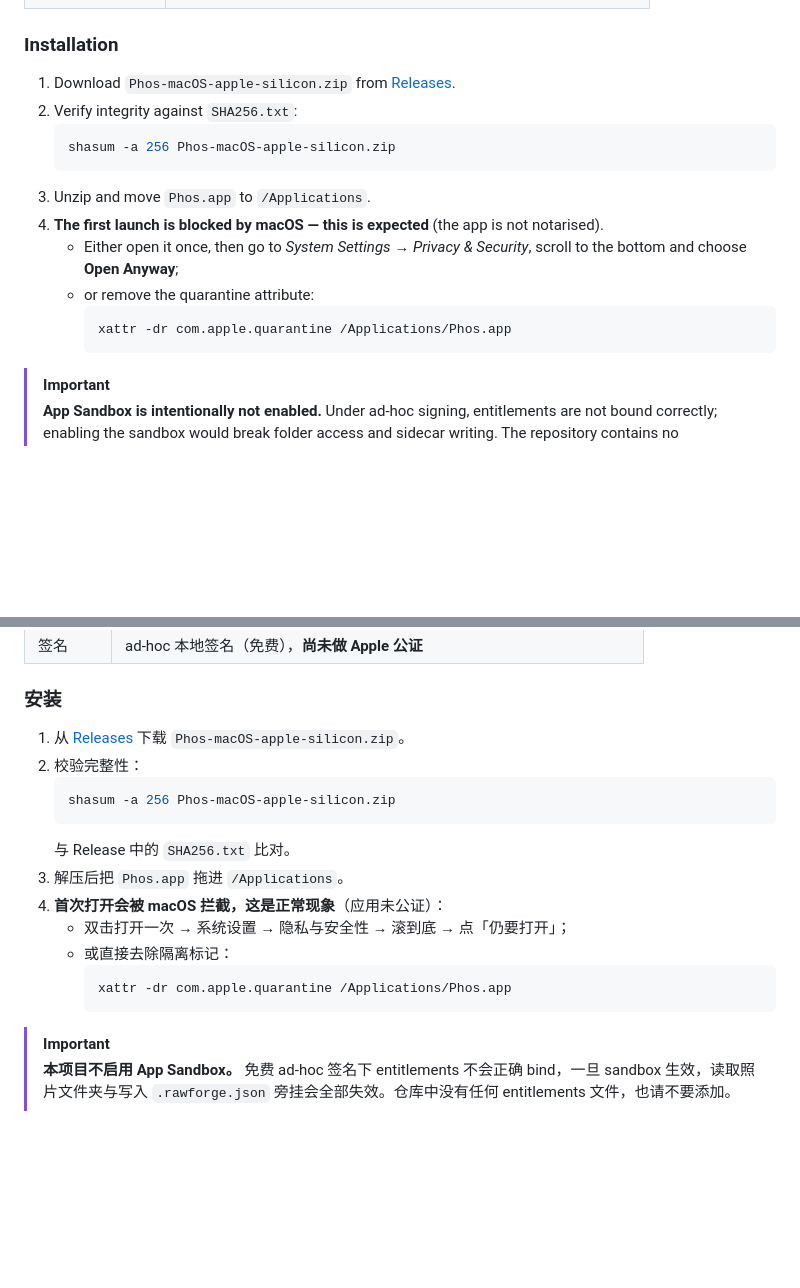
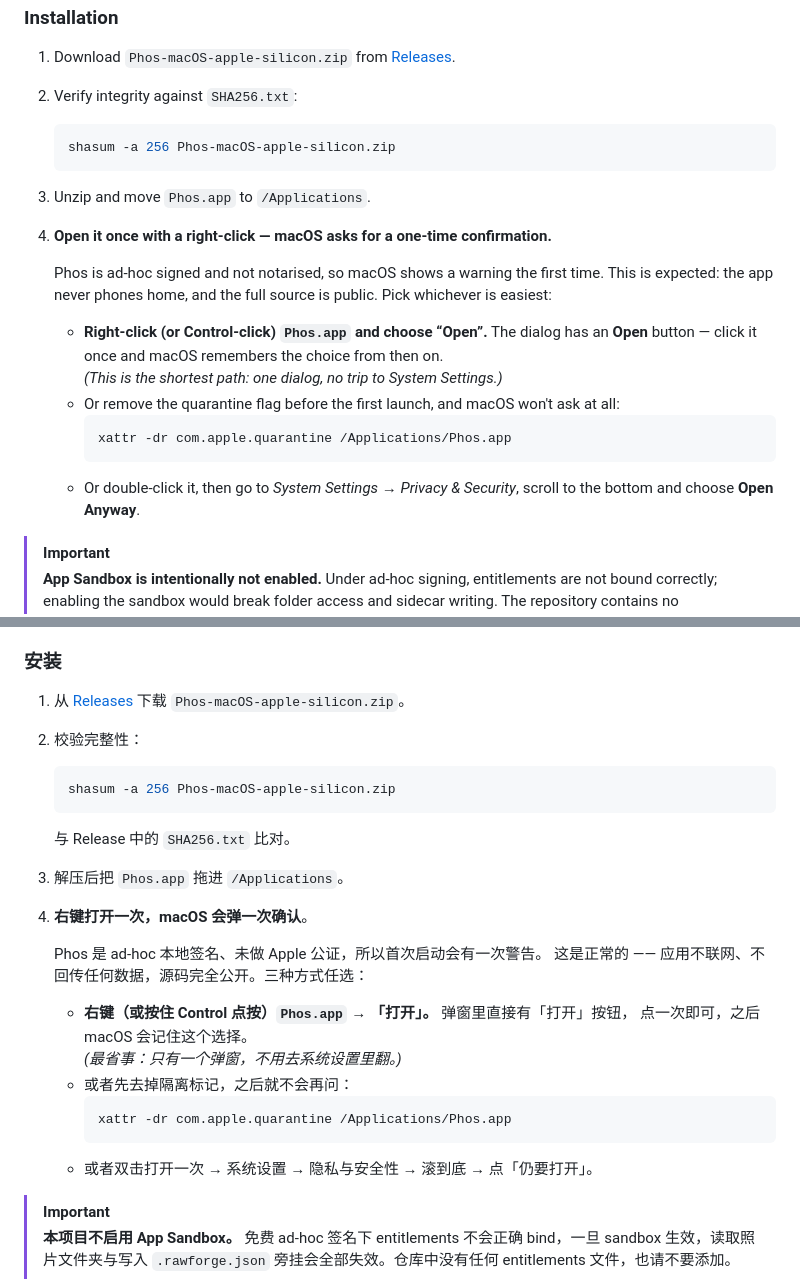
Before and after one commit to Zenodeng/Phos, a Markdown page: README.md, 2 parts joined by grey strips. GitHub-like rendering; blank space fills up the shorter version.

Commit message:
README: 安装步骤把「右键打开」提到首位，降低首次启动摩擦
公证暂时做不了（需要 Apple 付费开发者会员，而会员有法定成年年龄门槛），
所以「首次启动被拦截」这一步短期内无法消除，只能把摩擦降到最低。

- 第 4 步改为先引导「右键 / Control+点按 → 打开」：弹窗里直接有「打开」按钮，
  一次点击即可，不用去系统设置里翻。这是 Apple 官方支持文档里的方法。
- 其次给出 xattr 去隔离标记，最后才是「系统设置 → 仍要打开」。
- 补一句说明：未公证是正常的，应用不联网、源码公开 —— 避免把用户吓跑。
- 中英双语同步。

````diff
--- a/README.md
+++ b/README.md
@@ -59,12 +59,21 @@ original file is never modified**.
    shasum -a 256 Phos-macOS-apple-silicon.zip
    ```
 3. Unzip and move `Phos.app` to `/Applications`.
-4. **The first launch is blocked by macOS — this is expected** (the app is not notarised).
-   - Either open it once, then go to *System Settings → Privacy & Security*, scroll to the bottom and choose **Open Anyway**;
-   - or remove the quarantine attribute:
+4. **Open it once with a right-click — macOS asks for a one-time confirmation.**
+
+   Phos is ad-hoc signed and not notarised, so macOS shows a warning the first time.
+   This is expected: the app never phones home, and the full source is public.
+   Pick whichever is easiest:
+
+   - **Right-click (or Control-click) `Phos.app` and choose “Open”.** The dialog has an
+     **Open** button — click it once and macOS remembers the choice from then on.
+     <br>*(This is the shortest path: one dialog, no trip to System Settings.)*
+   - Or remove the quarantine flag before the first launch, and macOS won't ask at all:
      ```sh
      xattr -dr com.apple.quarantine /Applications/Phos.app
      ```
+   - Or double-click it, then go to *System Settings → Privacy & Security*, scroll to the
+     bottom and choose **Open Anyway**.
 
 > [!IMPORTANT]
 > **App Sandbox is intentionally not enabled.** Under ad-hoc signing, entitlements are not bound correctly; enabling the sandbox would break folder access and sidecar writing. The repository contains no entitlements file, and none should be added.
@@ -262,12 +271,19 @@ Phos 是一款用 Swift 编写、基于 Core Image、Vision 与 AppKit 的**非
    ```
    与 Release 中的 `SHA256.txt` 比对。
 3. 解压后把 `Phos.app` 拖进 `/Applications`。
-4. **首次打开会被 macOS 拦截，这是正常现象**（应用未公证）：
-   - 双击打开一次 → 系统设置 → 隐私与安全性 → 滚到底 → 点「仍要打开」；
-   - 或直接去除隔离标记：
+4. **右键打开一次，macOS 会弹一次确认**。
+
+   Phos 是 ad-hoc 本地签名、未做 Apple 公证，所以首次启动会有一次警告。
+   这是正常的 —— 应用不联网、不回传任何数据，源码完全公开。三种方式任选：
+
+   - **右键（或按住 Control 点按）`Phos.app` → 「打开」。** 弹窗里直接有「打开」按钮，
+     点一次即可，之后 macOS 会记住这个选择。
+     <br>*(最省事：只有一个弹窗，不用去系统设置里翻。)*
+   - 或者先去掉隔离标记，之后就不会再问：
      ```sh
      xattr -dr com.apple.quarantine /Applications/Phos.app
      ```
+   - 或者双击打开一次 → 系统设置 → 隐私与安全性 → 滚到底 → 点「仍要打开」。
 
 > [!IMPORTANT]
 > **本项目不启用 App Sandbox。** 免费 ad-hoc 签名下 entitlements 不会正确 bind，一旦 sandbox 生效，读取照片文件夹与写入 `.rawforge.json` 旁挂会全部失效。仓库中没有任何 entitlements 文件，也请不要添加。
````
